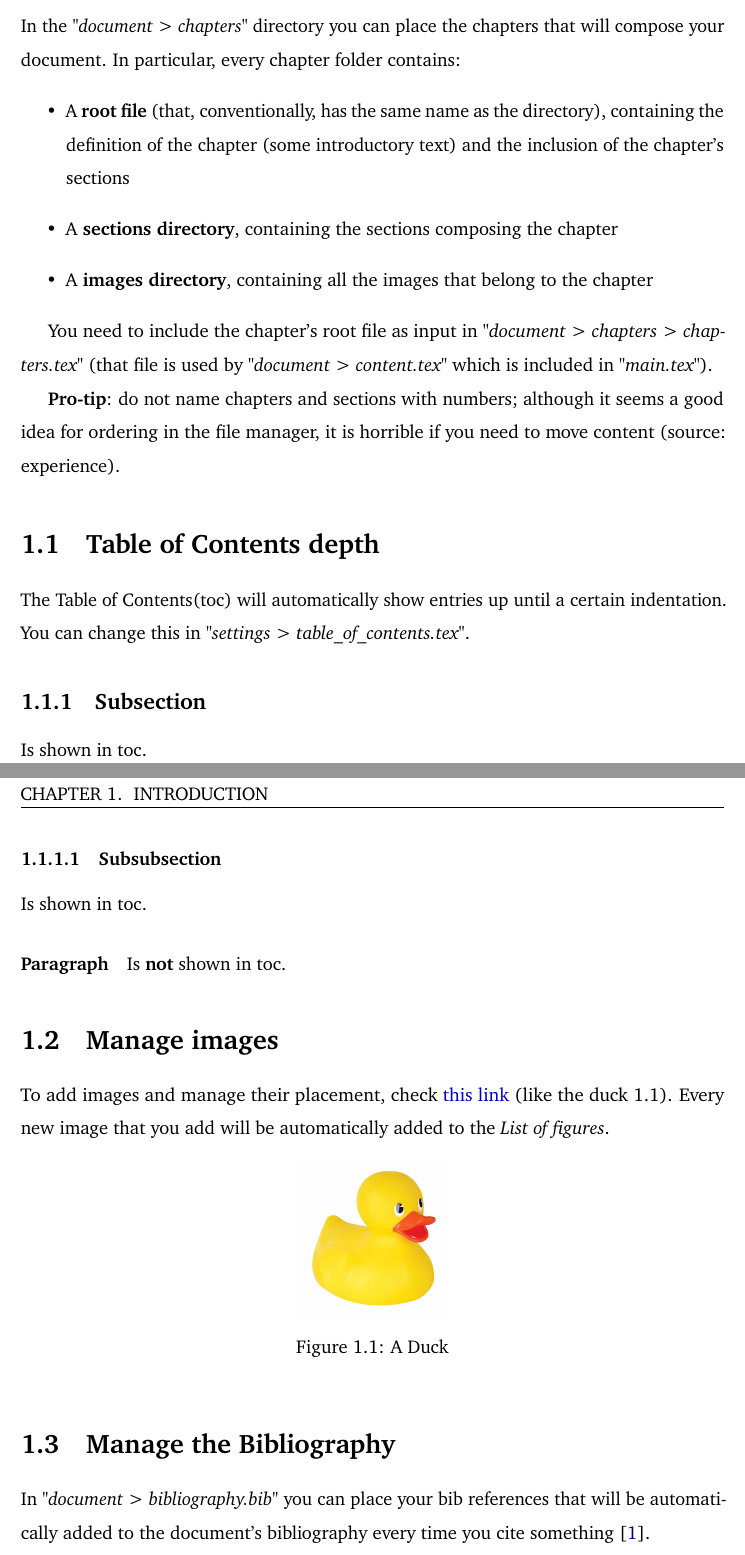
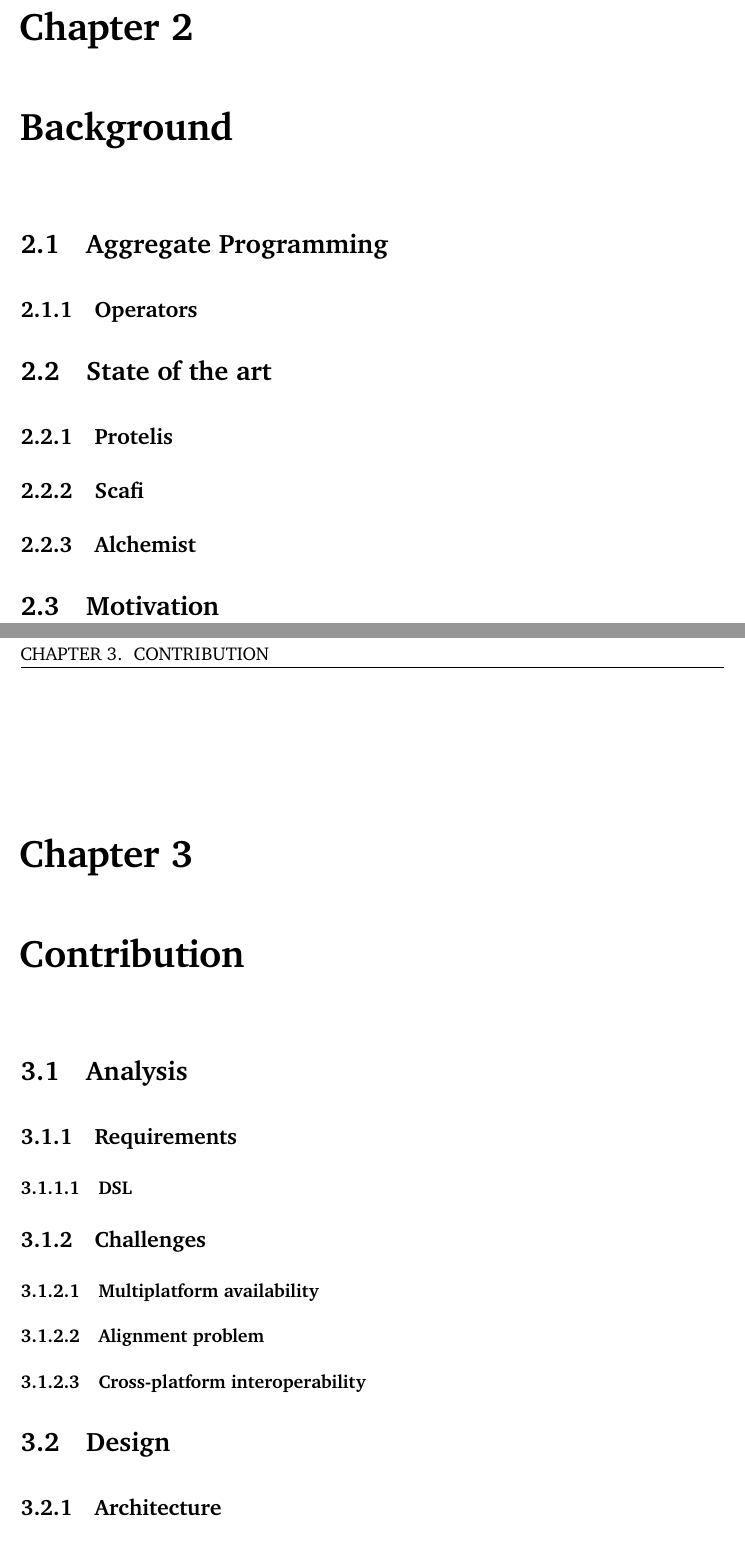
Before and after one commit to ElisaTronetti/collektive-master-thesis, a LaTeX thesis (main.tex, which reads document/chapters/introduction/introduction.tex, document/chapters/introduction/sections/manage_bibliography.tex, document/chapters/introduction/sections/manage_images.tex): two parts of pages 7 and 8 of 11 before the commit and two parts of pages 8 and 10 of 11 after it, joined at a grey line, cut at the place of the change. Compiled offline with pdfLaTeX.

Commit message:
feat(document): added chapters to document

```diff
--- a/document/chapters/introduction/introduction.tex
+++ /dev/null
@@ -1,17 +0,0 @@
-\chapter{Introduction}\label{introduction}
-In the \textit{"document > chapters"} directory you can place the chapters that will compose your document.
-In particular, every chapter folder contains:
-\begin{itemize}
-    \item A \textbf{root file} (that, conventionally, has the same name as the directory), containing the definition of the chapter (some introductory text) and the inclusion of the chapter's sections
-    \item A \textbf{sections directory}, containing the sections composing the chapter
-    \item A \textbf{images directory}, containing all the images that belong to the chapter
-\end{itemize}
-
-You need to include the chapter's root file as input in \textit{"document > chapters > chapters.tex"} (that file is used by \textit{"document > content.tex"} which is included in \textit{"main.tex"}).
-
-\textbf{Pro-tip}: do not name chapters and sections with numbers; although it seems a good idea for ordering in the file manager, it is horrible if you need to move content (source: experience).
-
-\input{document/chapters/introduction/sections/toc_depth.tex}
-\input{document/chapters/introduction/sections/manage_images.tex}
-\input{document/chapters/introduction/sections/manage_bibliography.tex}
-\input{document/chapters/introduction/sections/add_and_use_commands.tex}
--- a/document/chapters/introduction/sections/manage_bibliography.tex
+++ /dev/null
@@ -1,4 +0,0 @@
-\section{Manage the Bibliography}
-In \textit{"document > bibliography.bib"} you can place your bib references that will be automatically added to the document's bibliography every time you cite something \cite{https://doi.org/10.1002/job.4030130102}.
-
-Remember that often websites offering articles also allow you download a pre-made BibTex reference that can be pasted into the .bib file.
--- a/document/chapters/introduction/sections/manage_images.tex
+++ /dev/null
@@ -1,9 +0,0 @@
-\section{Manage images}\label{manage_images}
-To add images and manage their placement, check \href{https://www.overleaf.com/learn/latex/Positioning_images_and_tables}{this link} (like the duck \ref{fig:duck}). Every new image that you add will be automatically added to the \textit{List of figures}.
-
-\begin{figure}[!ht]
-    \centering
-    \includegraphics[scale=0.1]{document/chapters/introduction/images/duck.jpeg}
-    \caption{A Duck}
-    \label{fig:duck}
-\end{figure}
--- a/document/chapters/introduction/sections/toc_depth.tex
+++ /dev/null
@@ -1,11 +0,0 @@
-\section{Table of Contents depth}
-The Table of Contents(toc) will automatically show entries up until a certain indentation. You can change this in \textit{"settings > table\_of\_contents.tex"}.
-
-\subsection{Subsection}
-Is shown in toc.
-
-\subsubsection{Subsubsection}
-Is shown in toc.
-
-\paragraph{Paragraph}
-Is \textbf{not} shown in toc.
```
Also changed, not shown: document/acknowledgements.tex (deleted, +0 -3 lines), document/chapters/chapters.tex (+4 -3 lines), document/chapters/conclusion/conclusion.tex (deleted, +0 -12 lines), document/chapters/contribution/contribution.tex (deleted, +0 -12 lines), document/chapters/introduction/sections/add_and_use_commands.tex (deleted, +0 -6 lines), document/title-page.tex (+1 -1 lines), main.tex (+1 -4 lines), document/chapters/introduction/images/duck.jpeg (deleted).
